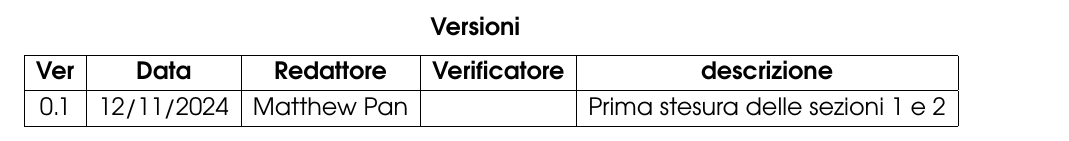
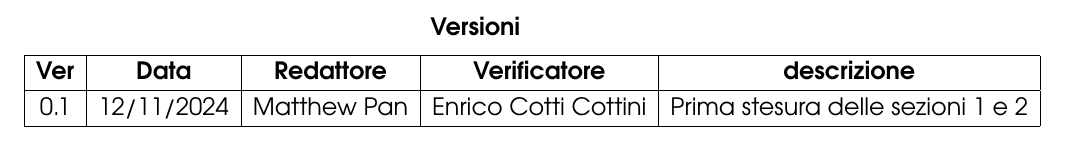
Before and after one commit to Code7Crusaders/docs, a LaTeX document (src/2_RTB/documentazione_interna/norme_di_progetto.tex): part of page 2 of 14, cut so that both start at the same text. Compiled offline with pdfLaTeX.

Commit message:
terminata verifica v0.1 norme di progetto closes #47

```diff
--- a/src/2_RTB/documentazione_interna/norme_di_progetto.tex
+++ b/src/2_RTB/documentazione_interna/norme_di_progetto.tex
@@ -59,7 +59,7 @@
         \hline
         \textbf{Ver} & \textbf{Data} & \textbf{Redattore} & \textbf{Verificatore} & \textbf{descrizione}\\
         \hline
-        0.1 & 12/11/2024 & Matthew Pan &  & Prima stesura delle sezioni 1 e 2\\
+        0.1 & 12/11/2024 & Matthew Pan & Enrico Cotti Cottini & Prima stesura delle sezioni 1 e 2\\
         \hline
     \end{tabular}
 \end{center}
```
Also changed, not shown: pdf/2_RTB/documentazione_interna/norme_di_progetto.pdf.
